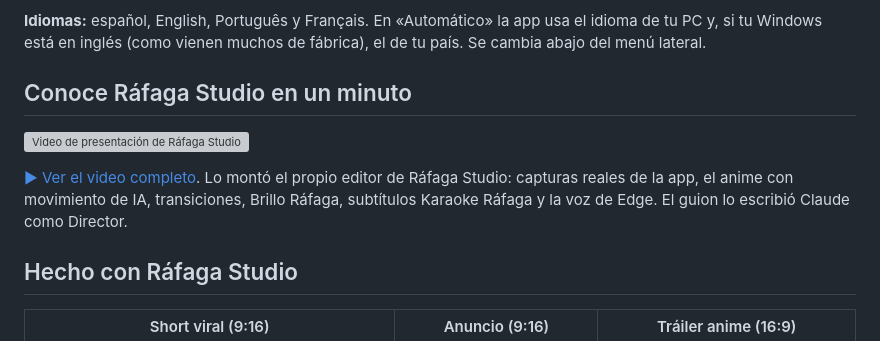
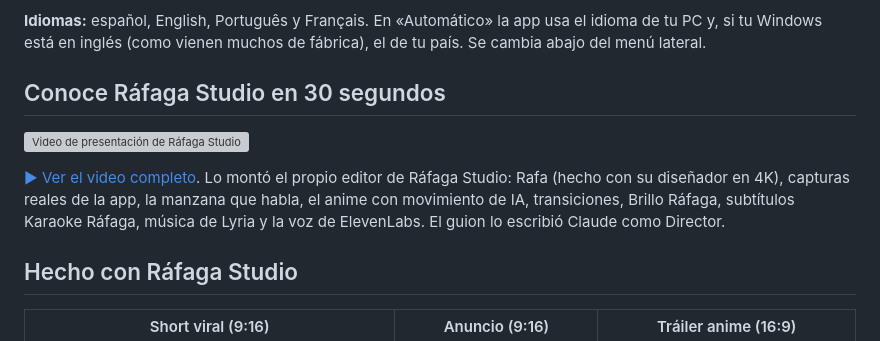
Before and after one commit to santo29/rafaga-studio, a Markdown page: README.es.md, the part around the change. Rendered like a GitHub page; grey boxes are pictures that could not be loaded.

```diff
--- a/README.es.md
+++ b/README.es.md
@@ -12,13 +12,13 @@ y la mezcla y masteriza como un ingeniero, investiga nichos virales y hace el vi
 **Idiomas:** español, English, Português y Français. En «Automático» la app usa el idioma de tu PC y, si tu Windows
 está en inglés (como vienen muchos de fábrica), el de tu país. Se cambia abajo del menú lateral.
 
-## Conoce Ráfaga Studio en un minuto
+## Conoce Ráfaga Studio en 30 segundos
 
 <a href="ejemplos/presentacion-app.mp4"><img src="ejemplos/presentacion-app.gif" width="560" alt="Video de presentación de Ráfaga Studio"></a>
 
-[▶ Ver el video completo](ejemplos/presentacion-app.mp4). Lo montó el propio editor de Ráfaga Studio: capturas reales de
-la app, el anime con movimiento de IA, transiciones, Brillo Ráfaga, subtítulos Karaoke Ráfaga y la voz de Edge. El guion
-lo escribió Claude como Director.
+[▶ Ver el video completo](ejemplos/presentacion-app.mp4). Lo montó el propio editor de Ráfaga Studio: Rafa (hecho con
+su diseñador en 4K), capturas reales de la app, la manzana que habla, el anime con movimiento de IA, transiciones, Brillo
+Ráfaga, subtítulos Karaoke Ráfaga, música de Lyria y la voz de ElevenLabs. El guion lo escribió Claude como Director.
 
 ## Hecho con Ráfaga Studio
 
```
Also changed, not shown: ejemplos/presentacion-app.jpg, 13 other files.
